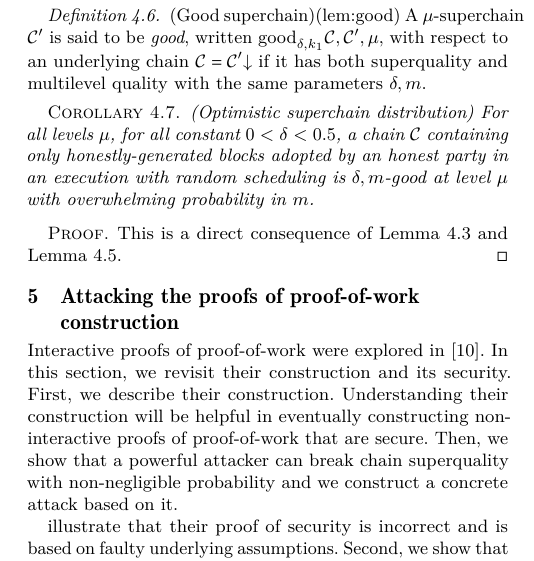
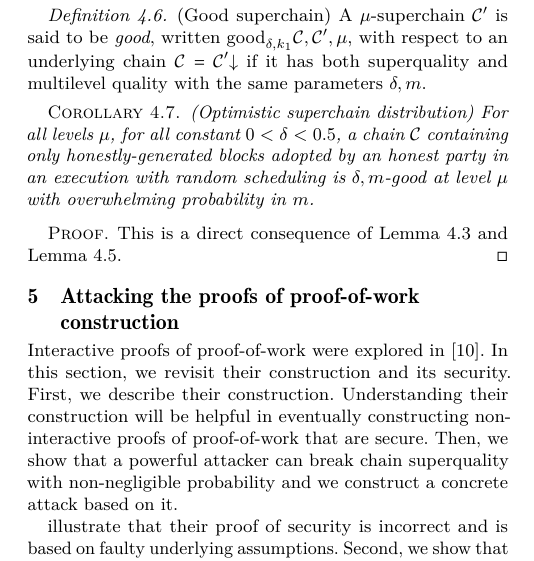
Before and after one commit to dionyziz/popow, a LaTeX paper (whitepaper/nipopows.tex, which reads whitepaper/consensus.tex): part of one column of page 6 of 19, cut so that both start at the same text. Compiled offline with pdfLaTeX.

Commit message:
Properly label good superchain definition

```diff
--- a/whitepaper/consensus.tex
+++ b/whitepaper/consensus.tex
@@ -124,7 +124,7 @@ $\mu$ with overwhelming probability in $k_1$.
 ???
 \end{proof}
 
-\begin{definition}{(Good superchain)}{(lem:good)}
+\begin{definition}{(Good superchain)}\label{lem:good}
 A $\mu$-superchain $\chain'$ is said to be \textit{good}, written
 $\textnormal{good}_{\delta, k_1}(\chain, \chain', \mu)$, with respect to an
 underlying chain $\chain = \chain'\downchain$ if it has both superquality and multilevel quality with the same parameters $(\delta, m)$.
```
